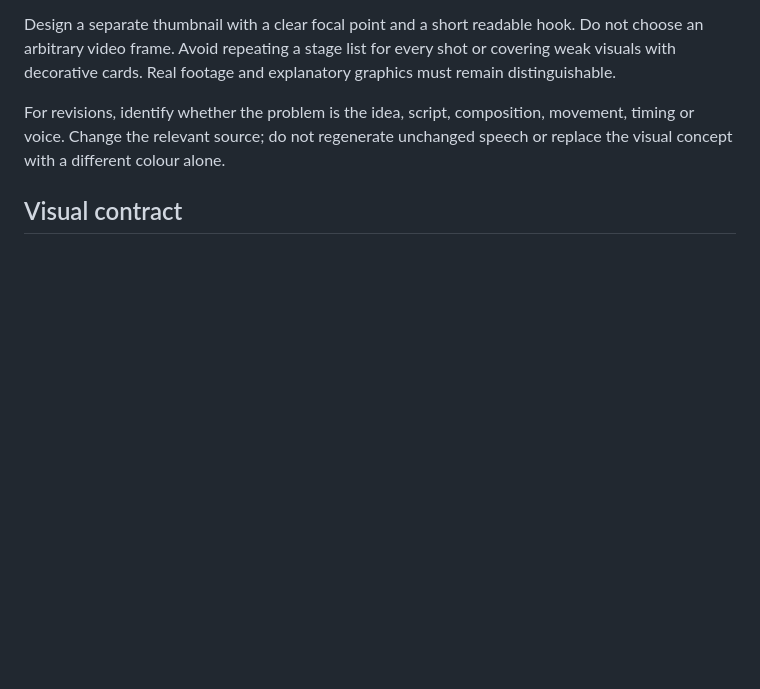
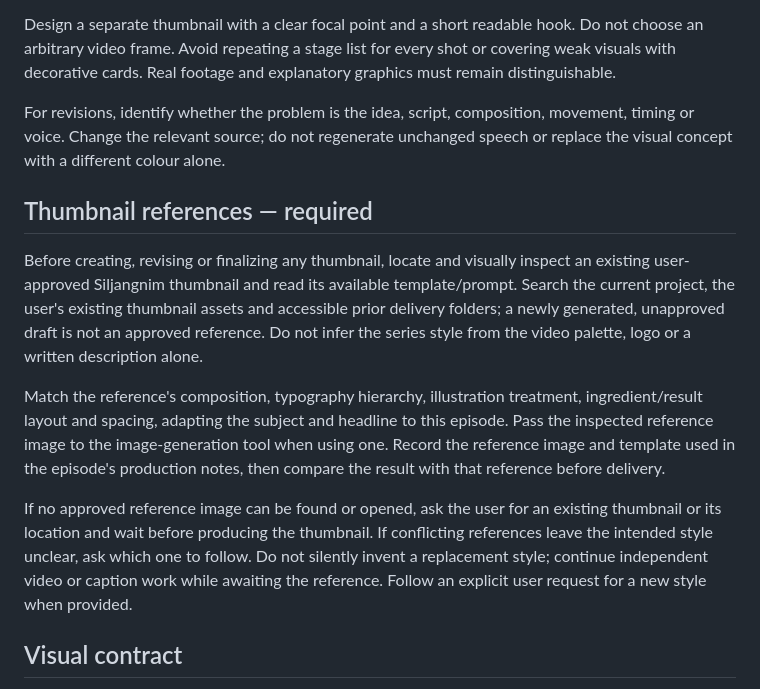
Before and after one commit to okdalto/siljangnim-shorts, a Markdown page: SKILL.md, the part around the change. Drawn GitHub-style; blank space fills up the shorter version.

Commit message:
Require approved thumbnail references before production

```diff
--- a/SKILL.md
+++ b/SKILL.md
@@ -25,6 +25,14 @@ Read the request and existing project before deciding what to change. Present a
 Design a separate thumbnail with a clear focal point and a short readable hook. Do not choose an arbitrary video frame. Avoid repeating a stage list for every shot or covering weak visuals with decorative cards. Real footage and explanatory graphics must remain distinguishable.
 
 For revisions, identify whether the problem is the idea, script, composition, movement, timing or voice. Change the relevant source; do not regenerate unchanged speech or replace the visual concept with a different colour alone.
+
+## Thumbnail references — required
+
+Before creating, revising or finalizing any thumbnail, locate and visually inspect an existing user-approved Siljangnim thumbnail and read its available template/prompt. Search the current project, the user's existing thumbnail assets and accessible prior delivery folders; a newly generated, unapproved draft is not an approved reference. Do not infer the series style from the video palette, logo or a written description alone.
+
+Match the reference's composition, typography hierarchy, illustration treatment, ingredient/result layout and spacing, adapting the subject and headline to this episode. Pass the inspected reference image to the image-generation tool when using one. Record the reference image and template used in the episode's production notes, then compare the result with that reference before delivery.
+
+If no approved reference image can be found or opened, ask the user for an existing thumbnail or its location and wait before producing the thumbnail. If conflicting references leave the intended style unclear, ask which one to follow. Do not silently invent a replacement style; continue independent video or caption work while awaiting the reference. Follow an explicit user request for a new style when provided.
 
 ## Visual contract
 
```
